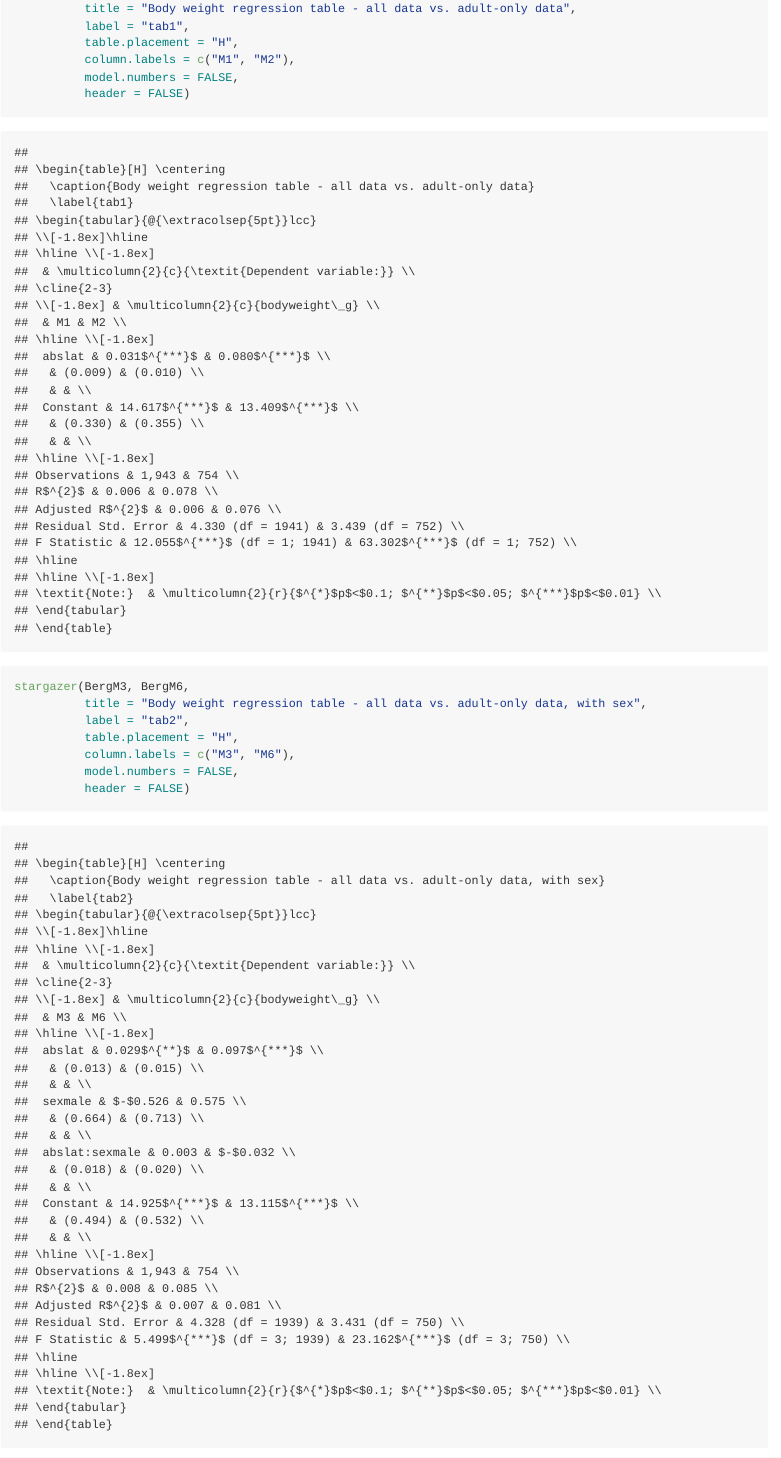
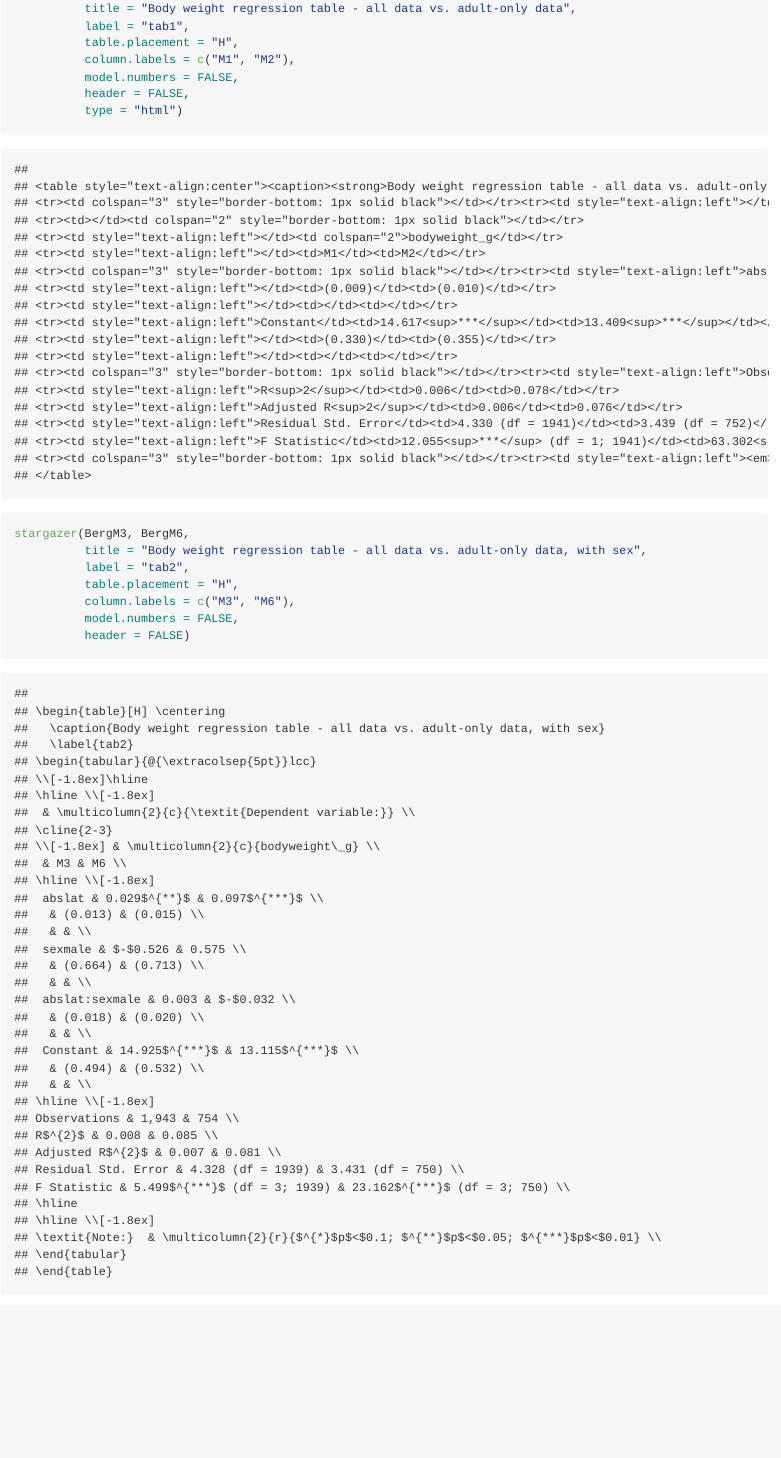
Before and after one commit to malballinger/Ballinger_allenbergmann_AmNat_2021, an R Markdown document (exploratory/2021-01-21_VertNet_Bergmann.Rmd): the page in a window 1100 px wide, from 5920 px down. The pictures show the output file exploratory/2021-01-21_VertNet_Bergmann.md that the author committed with the source, drawn offline in the style of GitHub; long lines of code are wrapped.

Commit message:
Stargazer table

```diff
--- a/exploratory/2021-01-21_VertNet_Bergmann.Rmd
+++ b/exploratory/2021-01-21_VertNet_Bergmann.Rmd
@@ -261,7 +261,8 @@ stargazer(BergM1, BergM2,
           table.placement = "H",
           column.labels = c("M1", "M2"),
           model.numbers = FALSE,
-          header = FALSE)
+          header = FALSE,
+          type = "html")
 
 stargazer(BergM3, BergM6,
           title = "Body weight regression table - all data vs. adult-only data, with sex",
```
Also changed, not shown: exploratory/2021-01-21_VertNet_Bergmann.md, 3 other files.
